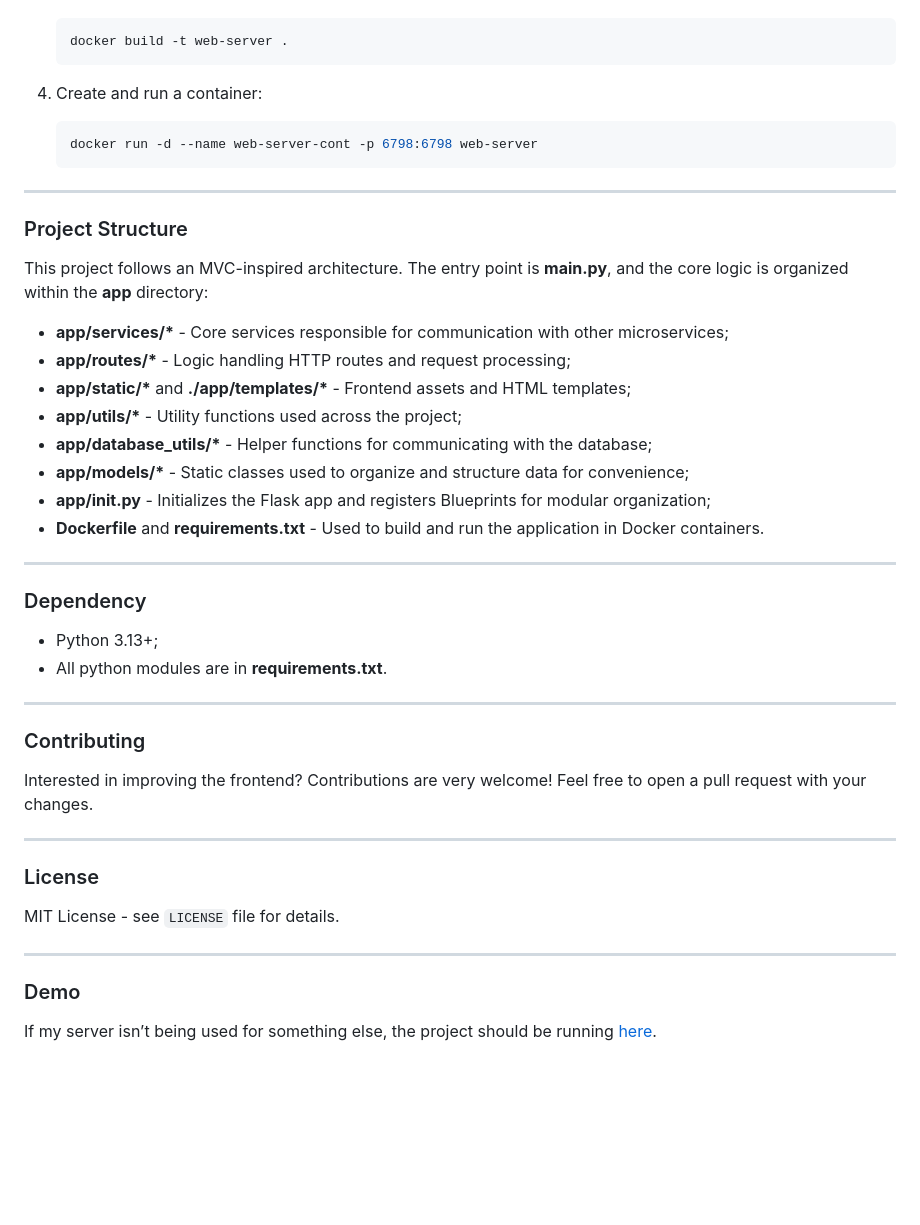
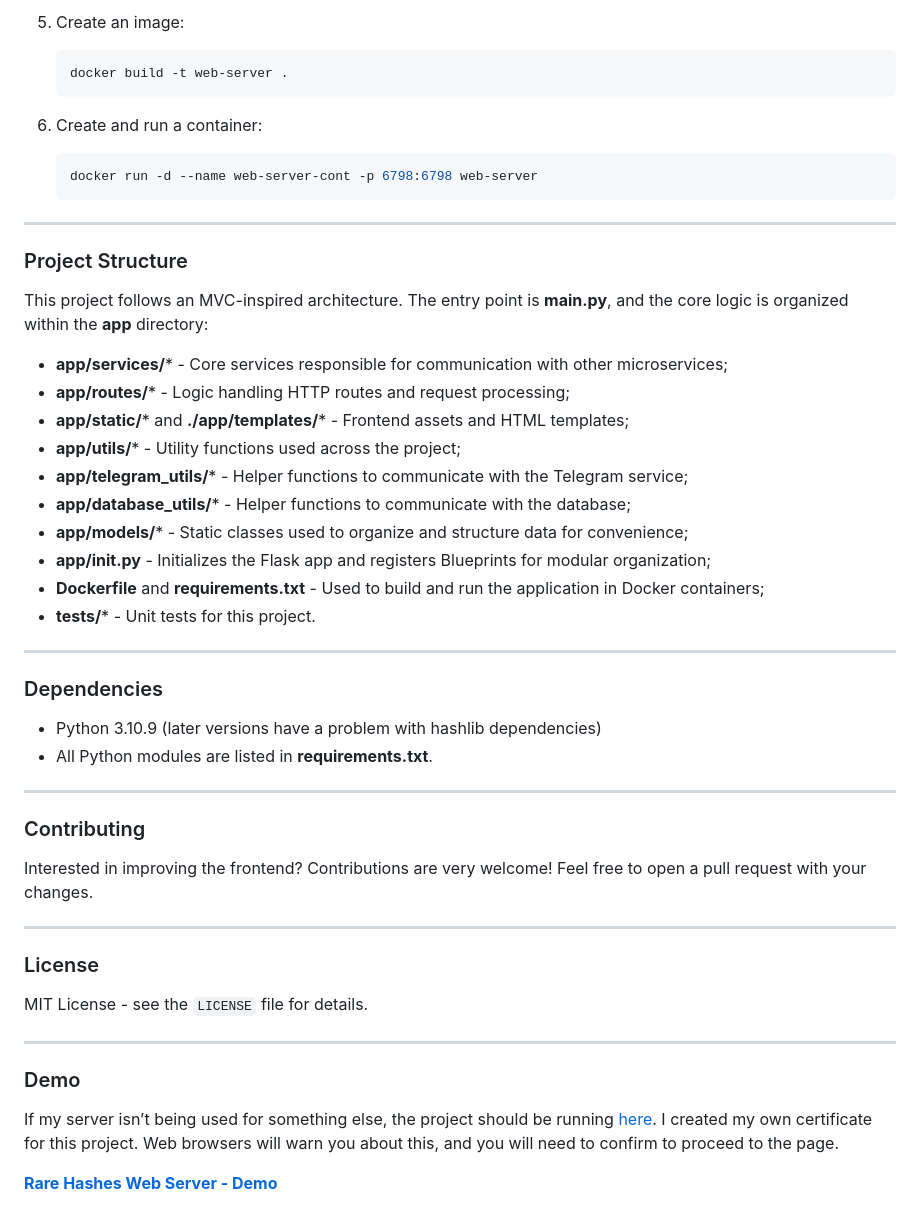
Before and after one commit to YaroslavWork/RareHashesWebsite, a Markdown page: readme.md, the part around the change printed below. Rendered like a GitHub page; blank space fills up the shorter version.

````diff
--- a/readme.md
+++ b/readme.md
@@ -135,8 +152,9 @@ This combination highlights advanced backend processing , database management, a
+5. Create an image:
     ```sh
     docker build -t web-server .
     ```
 
-4. Create and run a container:
+6. Create and run a container:
     ```sh
     docker run -d --name web-server-cont -p 6798:6798 web-server
     ```
@@ -147,21 +165,23 @@ This combination highlights advanced backend processing , database management, a
 
 This project follows an MVC-inspired architecture. The entry point is **main.py**, and the core logic is organized within the **app** directory:
 
-- **app/services/\*** - Core services responsible for communication with other microservices;
-- **app/routes/\*** - Logic handling HTTP routes and request processing;
-- **app/static/\*** and **./app/templates/\*** - Frontend assets and HTML templates;
-- **app/utils/\*** -  Utility functions used across the project;
-- **app/database_utils/\*** - Helper functions for communicating with the database;
-- **app/models/\*** - Static classes used to organize and structure data for convenience;
+- **app/services/*** - Core services responsible for communication with other microservices;
+- **app/routes/*** - Logic handling HTTP routes and request processing;
+- **app/static/*** and **./app/templates/*** - Frontend assets and HTML templates;
+- **app/utils/*** - Utility functions used across the project;
+- **app/telegram_utils/*** - Helper functions to communicate with the Telegram service;
+- **app/database_utils/*** - Helper functions to communicate with the database;
+- **app/models/*** - Static classes used to organize and structure data for convenience;
 - **app/__init__.py** - Initializes the Flask app and registers Blueprints for modular organization;
-- **Dockerfile** and **requirements.txt** - Used to build and run the application in Docker containers.
+- **Dockerfile** and **requirements.txt** - Used to build and run the application in Docker containers;
+- **tests/*** - Unit tests for this project.
 
 ---
 
-### Dependency
+### Dependencies
 
-- Python 3.13+;
-- All python modules are in **requirements.txt**.
+- Python 3.10.9 (later versions have a problem with hashlib dependencies)
+- All Python modules are listed in **requirements.txt**.
 
 ---
 
@@ -173,10 +193,12 @@ Interested in improving the frontend? Contributions are very welcome! Feel free
 
 ### License
 
-MIT License - see `LICENSE` file for details.
+MIT License - see the `LICENSE` file for details.
 
 ---
 
 ### Demo
 
-If my server isn’t being used for something else, the project should be running [here](https://158.220.119.11:6798/).
+If my server isn’t being used for something else, the project should be running [here](https://158.220.119.11:6798/). I created my own certificate for this project. Web browsers will warn you about this, and you will need to confirm to proceed to the page.
+
+**[Rare Hashes Web Server - Demo](https://158.220.119.11:6798/)**
````
Also changed, not shown: other parts of readme.md (+43 -26 lines), CHANGELOG.md (+3 -0 lines).
